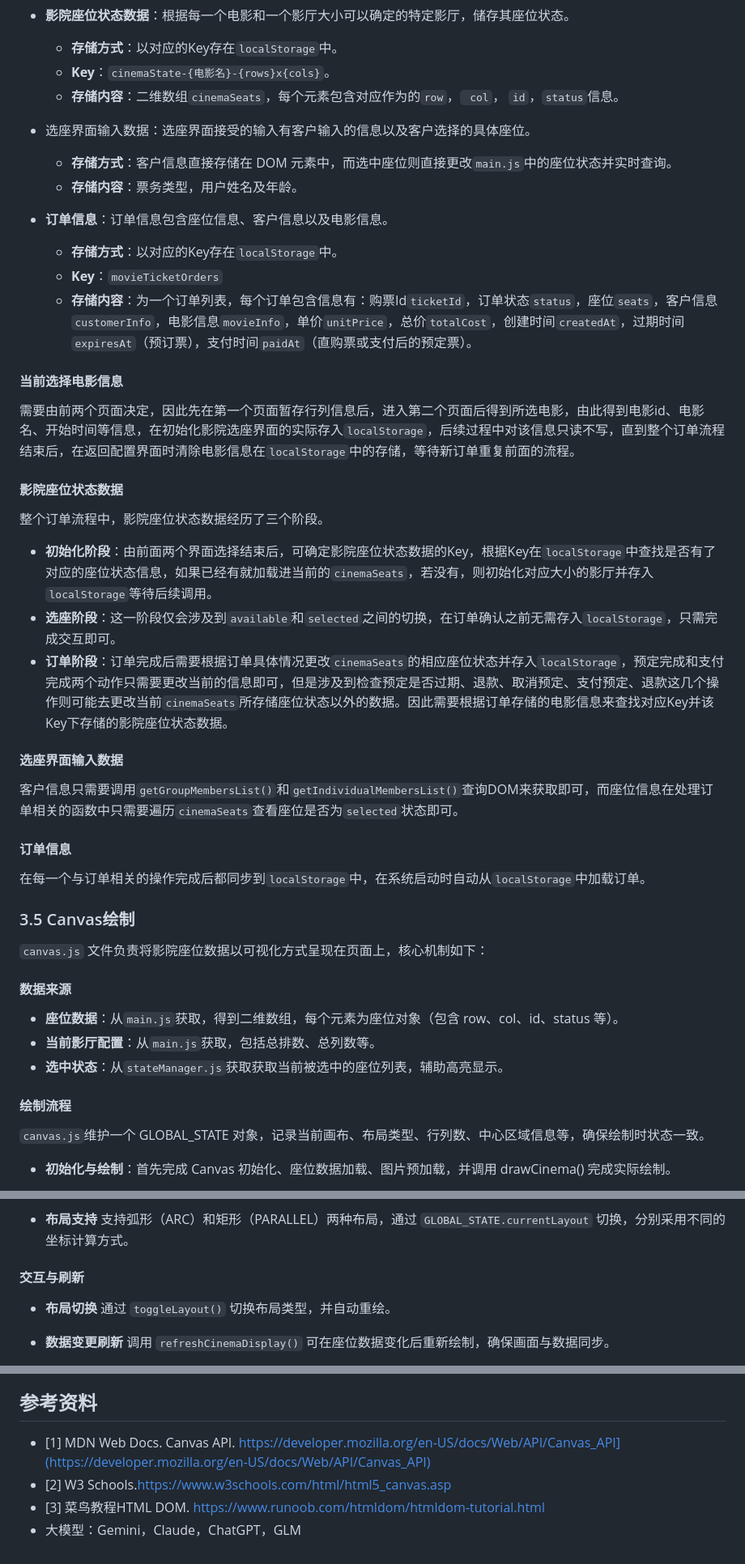
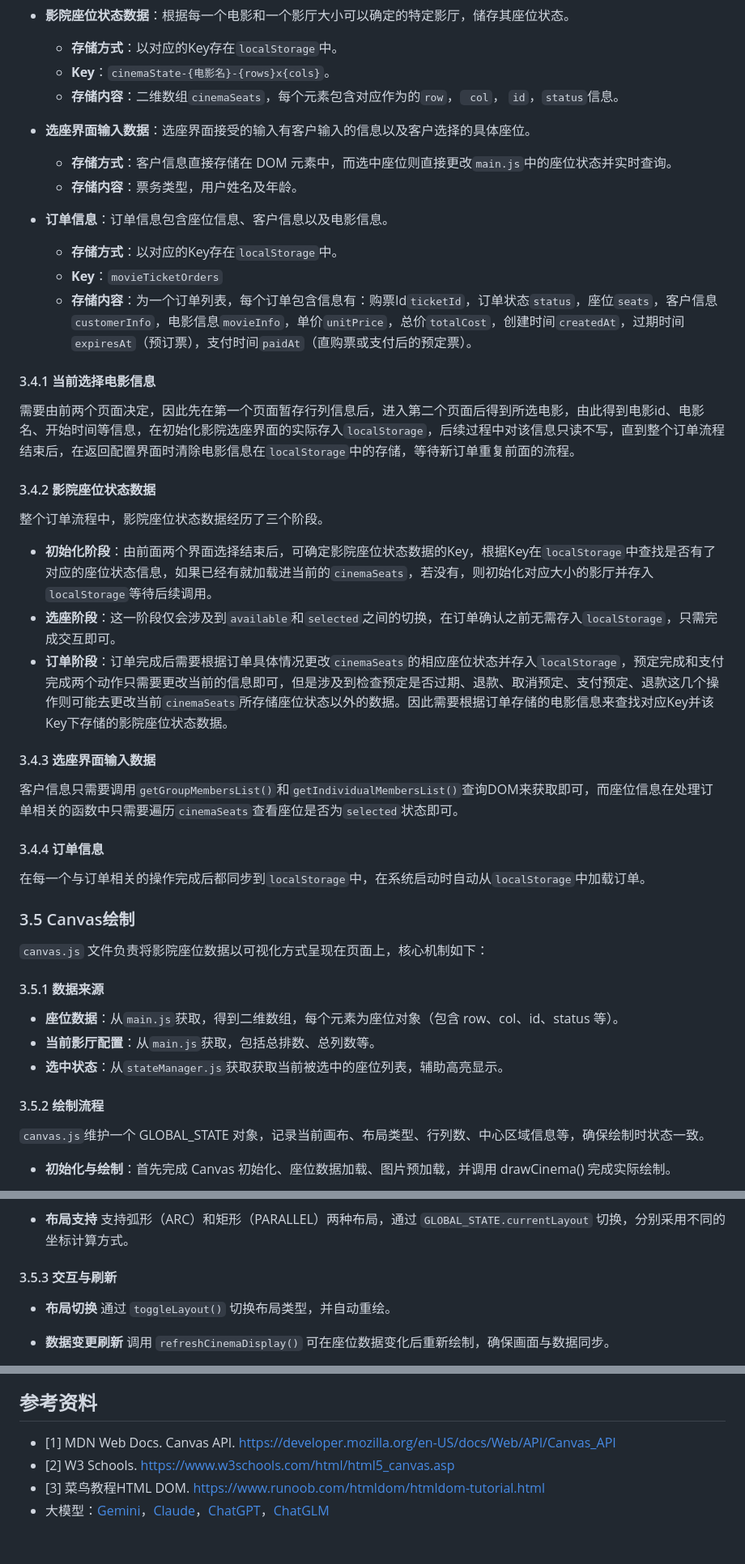
Before and after one commit to tingyunaiai9/345-movie-seat-booking, a Markdown page: readme.md, 3 parts joined by grey strips. Shown at 81% size. GitHub-like rendering.

Commit message:
<docs>(readme.md): 增加了小标题的编号，修改了引用格式

```diff
--- a/readme.md
+++ b/readme.md
@@ -259,7 +259,7 @@
   - **存储方式**：以对应的Key存在`localStorage`中。
   - **Key**：`cinemaState-{电影名}-{rows}x{cols}`。
   - **存储内容**：二维数组`cinemaSeats`，每个元素包含对应作为的`row`，` col`， `id`，`status`信息。
-- 选座界面输入数据：选座界面接受的输入有客户输入的信息以及客户选择的具体座位。
+- **选座界面输入数据**：选座界面接受的输入有客户输入的信息以及客户选择的具体座位。
   - **存储方式**：客户信息直接存储在 DOM 元素中，而选中座位则直接更改`main.js`中的座位状态并实时查询。
   - **存储内容**：票务类型，用户姓名及年龄。
 - **订单信息**：订单信息包含座位信息、客户信息以及电影信息。
@@ -268,11 +268,11 @@
   - **存储内容**：为一个订单列表，每个订单包含信息有：购票Id`ticketId`，订单状态`status`，座位`seats`，客户信息`customerInfo`，电影信息`movieInfo`，单价`unitPrice`，总价`totalCost`，创建时间`createdAt`，过期时间`expiresAt`（预订票），支付时间`paidAt`（直购票或支付后的预定票）。
 
 
-#### 当前选择电影信息
+#### 3.4.1 当前选择电影信息
 
 需要由前两个页面决定，因此先在第一个页面暂存行列信息后，进入第二个页面后得到所选电影，由此得到电影id、电影名、开始时间等信息，在初始化影院选座界面的实际存入`localStorage`，后续过程中对该信息只读不写，直到整个订单流程结束后，在返回配置界面时清除电影信息在`localStorage`中的存储，等待新订单重复前面的流程。
 
-#### 影院座位状态数据
+#### 3.4.2 影院座位状态数据
 
 整个订单流程中，影院座位状态数据经历了三个阶段。
 
@@ -280,11 +280,11 @@
 - **选座阶段**：这一阶段仅会涉及到`available`和`selected`之间的切换，在订单确认之前无需存入`localStorage`，只需完成交互即可。
 - **订单阶段**：订单完成后需要根据订单具体情况更改`cinemaSeats`的相应座位状态并存入`localStorage`，预定完成和支付完成两个动作只需要更改当前的信息即可，但是涉及到检查预定是否过期、退款、取消预定、支付预定、退款这几个操作则可能去更改当前`cinemaSeats`所存储座位状态以外的数据。因此需要根据订单存储的电影信息来查找对应Key并该Key下存储的影院座位状态数据。
 
-#### 选座界面输入数据
+#### 3.4.3 选座界面输入数据
 
 客户信息只需要调用`getGroupMembersList()`和`getIndividualMembersList()`查询DOM来获取即可，而座位信息在处理订单相关的函数中只需要遍历`cinemaSeats`查看座位是否为`selected`状态即可。
 
-#### 订单信息
+#### 3.4.4 订单信息
 
 在每一个与订单相关的操作完成后都同步到`localStorage`中，在系统启动时自动从`localStorage`中加载订单。
 
@@ -292,13 +292,13 @@
 
 `canvas.js` 文件负责将影院座位数据以可视化方式呈现在页面上，核心机制如下：
 
-#### 数据来源
+#### 3.5.1 数据来源
 
 - **座位数据**：从`main.js`获取，得到二维数组，每个元素为座位对象（包含 row、col、id、status 等）。
 - **当前影厅配置**：从`main.js`获取，包括总排数、总列数等。
 - **选中状态**：从`stateManager.js`获取获取当前被选中的座位列表，辅助高亮显示。
 
-#### 绘制流程
+#### 3.5.2 绘制流程
 
 `canvas.js`维护一个 GLOBAL_STATE 对象，记录当前画布、布局类型、行列数、中心区域信息等，确保绘制时状态一致。
 
@@ -320,7 +320,7 @@
 - **布局支持**
   支持弧形（ARC）和矩形（PARALLEL）两种布局，通过 `GLOBAL_STATE.currentLayout` 切换，分别采用不同的坐标计算方式。
 
-#### 交互与刷新
+#### 3.5.3 交互与刷新
 
 - **布局切换**
   通过 `toggleLayout()` 切换布局类型，并自动重绘。
@@ -497,7 +497,7 @@ setTimeout(() => {
 
 ## 参考资料
 
-* [1] MDN Web Docs. Canvas API. https://developer.mozilla.org/en-US/docs/Web/API/Canvas_API](https://developer.mozilla.org/en-US/docs/Web/API/Canvas_API)
-* [2] W3 Schools.https://www.w3schools.com/html/html5_canvas.asp
-* [3] 菜鸟教程HTML DOM. https://www.runoob.com/htmldom/htmldom-tutorial.html
-* 大模型：Gemini，Claude，ChatGPT，GLM
+* [1] MDN Web Docs. Canvas API. [https://developer.mozilla.org/en-US/docs/Web/API/Canvas_API](https://developer.mozilla.org/en-US/docs/Web/API/Canvas_API)
+* [2] W3 Schools. [https://www.w3schools.com/html/html5_canvas.asp](https://www.w3schools.com/html/html5_canvas.asp)
+* [3] 菜鸟教程HTML DOM. [https://www.runoob.com/htmldom/htmldom-tutorial.html](https://www.runoob.com/htmldom/htmldom-tutorial.html)
+* 大模型：[Gemini](https://gemini.google.com/)，[Claude](https://claude.ai/)，[ChatGPT](https://chatgpt.com/)，[ChatGLM](https://chatglm.cn/)
```
Also changed, not shown: other parts of readme.md (+6 -6 lines).
